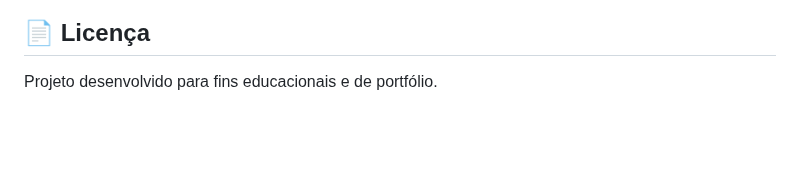
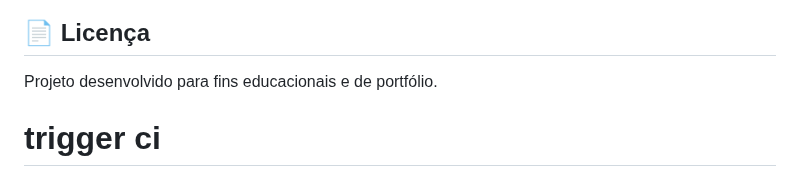
Before and after one commit to brunosz-dev/projeto_conciliacao, a Markdown page: README.md, the part around the change. GitHub-like rendering; blank space fills up the shorter version.

Commit message:
chore: trigger ci

```diff
--- a/README.md
+++ b/README.md
@@ -173,3 +173,4 @@ Desenvolvedor Python | Backend | Automação | Qualidade de Software
 ## 📄 Licença
 
 Projeto desenvolvido para fins educacionais e de portfólio.
+# trigger ci
```
